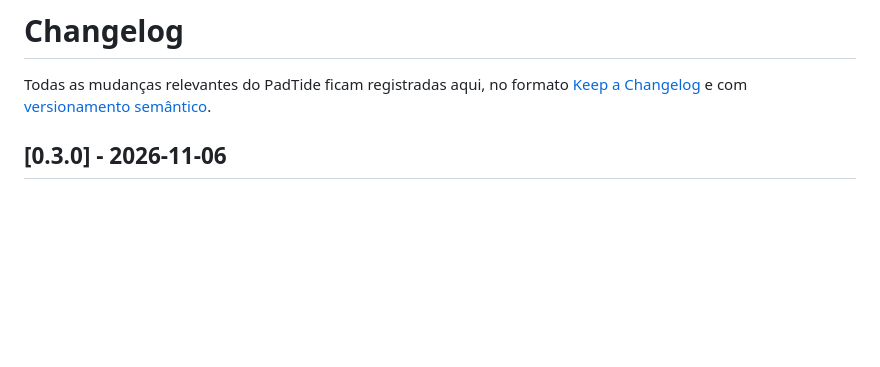
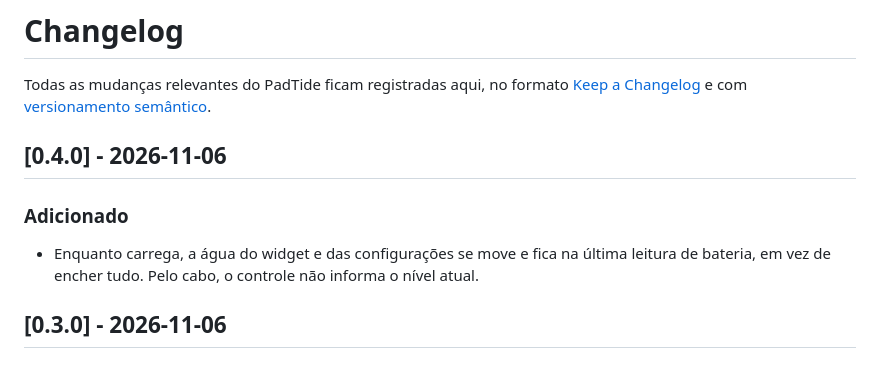
Before and after one commit to luingry/padtide, a Markdown page: CHANGELOG.md, the part around the change. GitHub-like rendering; blank space fills up the shorter version.

```diff
--- a/CHANGELOG.md
+++ b/CHANGELOG.md
@@ -1,6 +1,12 @@
 # Changelog
 
 Todas as mudanças relevantes do PadTide ficam registradas aqui, no formato [Keep a Changelog](https://keepachangelog.com/pt-BR/1.1.0/) e com [versionamento semântico](https://semver.org/lang/pt-BR/).
+
+## [0.4.0] - 2026-11-06
+
+### Adicionado
+
+- Enquanto carrega, a água do widget e das configurações se move e fica na última leitura de bateria, em vez de encher tudo. Pelo cabo, o controle não informa o nível atual.
 
 ## [0.3.0] - 2026-11-06
 
```
Also changed, not shown: README.md (+1 -1 lines), docs/settings.png, docs/widget.png, 11 other files.
